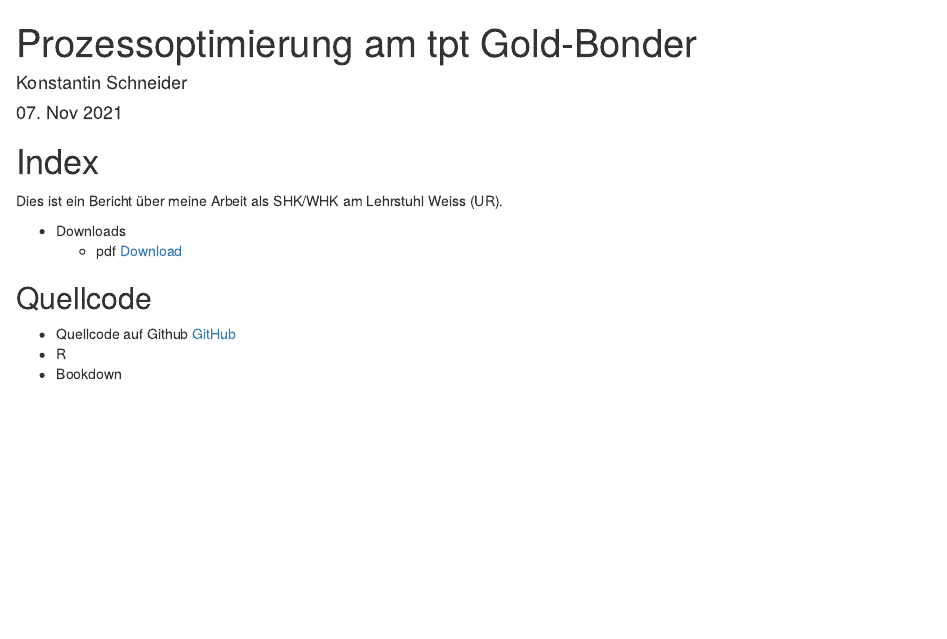
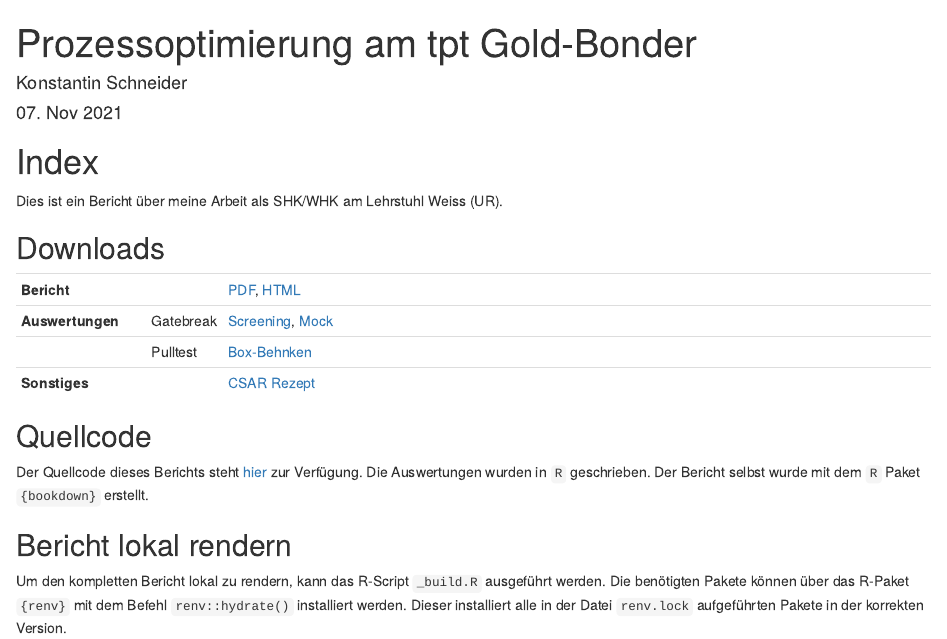
Before and after one commit to kdschneider/tpt-goldbonder, an R Markdown document (index.Rmd): the page in a window 1100 px wide, from its top. Rendered offline with R 4.5, knitr and Pandoc, with nearby package versions; drawn as R Markdown's standard HTML page in place of the format the file asks for; some code elsewhere in the file could not run offline.

Commit message:
Update index.Rmd

```diff
--- a/index.Rmd
+++ b/index.Rmd
@@ -27,14 +27,19 @@ params:
 
 Dies ist ein Bericht über meine Arbeit als SHK/WHK am Lehrstuhl Weiss (UR).
 
-- Downloads
-  - pdf [Download](./downloads/tpt_goldbonder_bericht.pdf)
+## Downloads {-}
+
+|                   |           |                                                                                                 |
+|-------------------|-----------|-------------------------------------------------------------------------------------------------|
+| **Bericht**       |           | [PDF](./downloads/tpt_goldbonder_bericht.pdf), [HTML](./downloads/tpt_goldbonder_bericht.html)  |
+| **Auswertungen**  | Gatebreak | [Screening](./downloads/analysis/gb_screening.html), [Mock](./downloads/analysis/gb_mock.html)  |
+|                   | Pulltest  | [Box-Behnken](./downloads/analysis/pt_bbd.html)                                                 |
+| **Sonstiges**     |           | [CSAR Rezept](./downloads/csar.html)                                                            |
 
 ## Quellcode {-}
 
-- Quellcode auf Github [GitHub](https://github.com/kdschneider/tpt-goldbonder)
-- R
-- Bookdown
+Der Quellcode dieses Berichts steht [hier](https://github.com/kdschneider/tpt-goldbonder) zur Verfügung. Die Auswertungen wurden in `R` geschrieben. Der Bericht selbst wurde mit dem `R` Paket `{bookdown}` erstellt.
 
-## Daten {-}
+## Bericht lokal rendern {-}
 
+Um den kompletten Bericht lokal zu rendern, kann das R-Script `_build.R` ausgeführt werden. Die benötigten Pakete können über das R-Paket `{renv}` mit dem Befehl `renv::hydrate()` installiert werden. Dieser installiert alle in der Datei `renv.lock` aufgeführten Pakete in der korrekten Version.
```
Also changed, not shown: index.Rmd (5 more changed lines).
